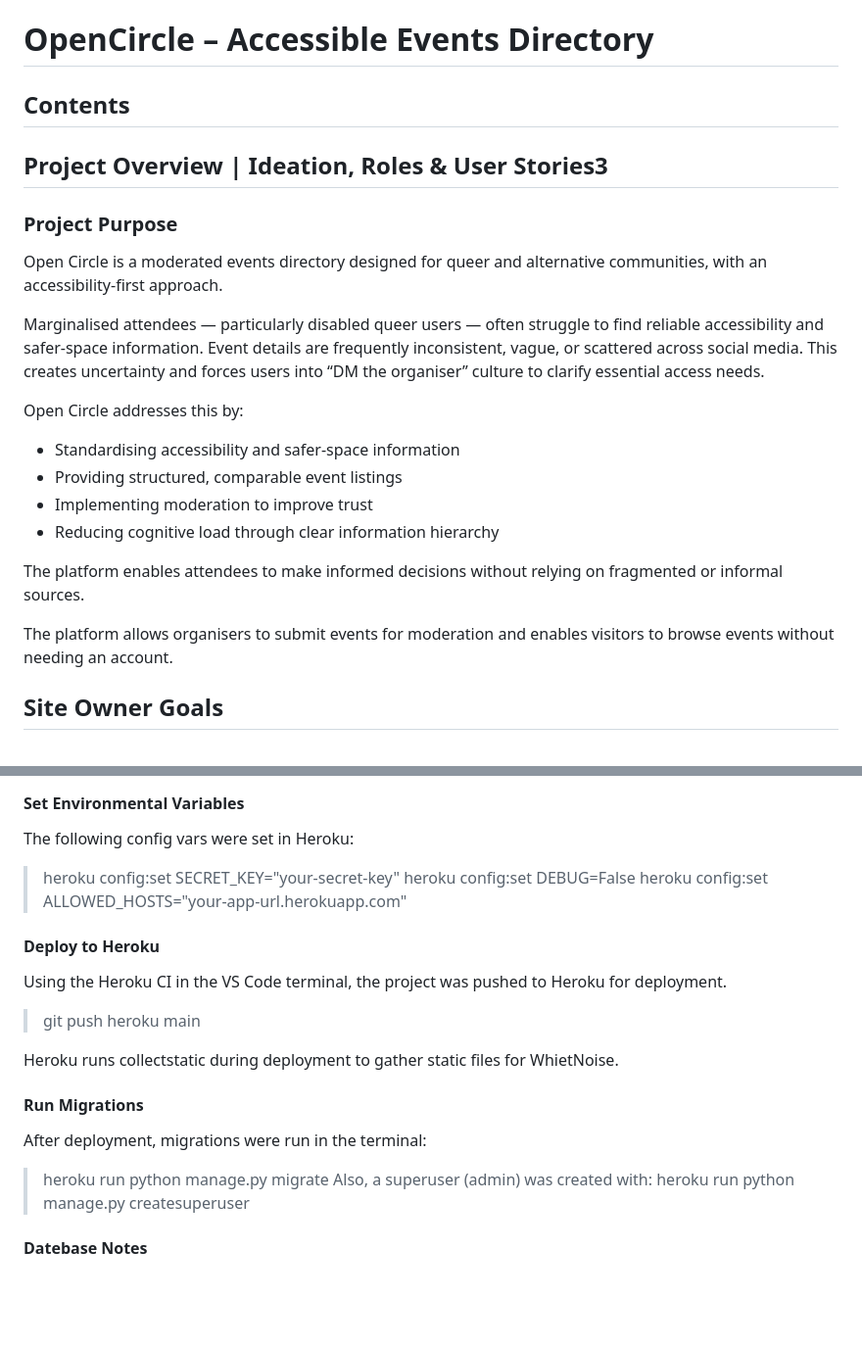
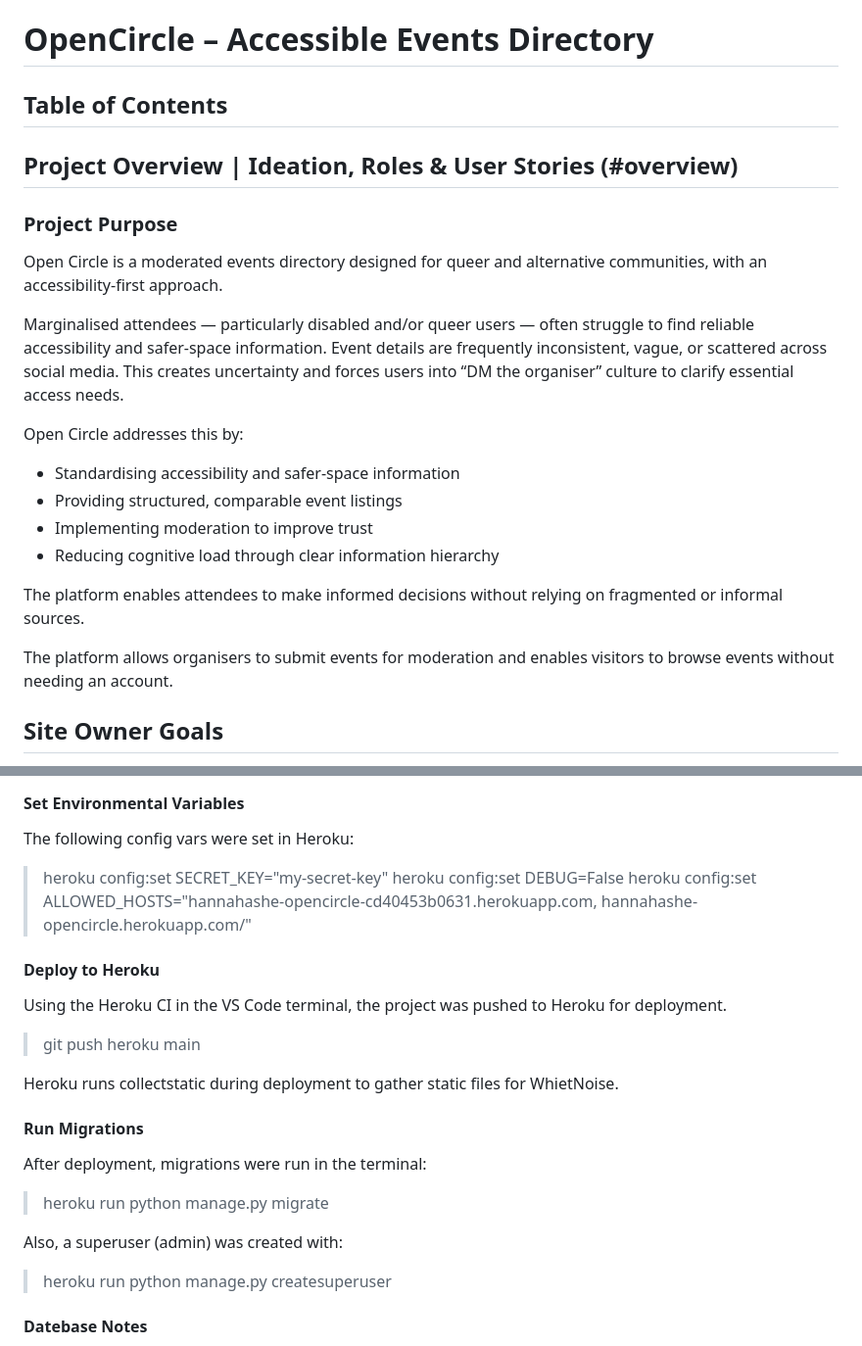
Before and after one commit to hannahashe/opencircle, a Markdown page: README.md, 2 parts joined by grey strips. Shown at 98% size. GitHub-like rendering; blank space fills up the shorter version.

Commit message:
Refactor README.md for clarity and consistency in formatting

```diff
--- a/README.md
+++ b/README.md
@@ -1,13 +1,13 @@
 # OpenCircle – Accessible Events Directory
 
-## Contents
+## Table of Contents
 
 
-## Project Overview | Ideation, Roles & User Stories3
+## Project Overview | Ideation, Roles & User Stories (#overview)
 ### Project Purpose
 Open Circle is a moderated events directory designed for queer and alternative communities, with an accessibility-first approach.
 
-Marginalised attendees — particularly disabled queer users — often struggle to find reliable accessibility and safer-space information. Event details are frequently inconsistent, vague, or scattered across social media. This creates uncertainty and forces users into “DM the organiser” culture to clarify essential access needs.
+Marginalised attendees — particularly disabled and/or queer users — often struggle to find reliable accessibility and safer-space information. Event details are frequently inconsistent, vague, or scattered across social media. This creates uncertainty and forces users into “DM the organiser” culture to clarify essential access needs.
 
 Open Circle addresses this by:
 - Standardising accessibility and safer-space information
@@ -18,7 +18,6 @@ Open Circle addresses this by:
 The platform enables attendees to make informed decisions without relying on fragmented or informal sources.
 
 The platform allows organisers to submit events for moderation and enables visitors to browse events without needing an account.
-
 
 ## Site Owner Goals
 - Maintain a trustworthy directory
@@ -313,9 +313,9 @@ The Code Institue Postgres Database maker was used.
 
 #### Set Environmental Variables
 The following config vars were set in Heroku:
-> heroku config:set SECRET_KEY="your-secret-key"
+> heroku config:set SECRET_KEY="my-secret-key"
 > heroku config:set DEBUG=False
-> heroku config:set ALLOWED_HOSTS="your-app-url.herokuapp.com"
+> heroku config:set ALLOWED_HOSTS="hannahashe-opencircle-cd40453b0631.herokuapp.com, hannahashe-opencircle.herokuapp.com/"
 
 #### Deploy to Heroku
 Using the Heroku CI in the VS Code terminal, the project was pushed to Heroku for deployment.
@@ -326,6 +326,7 @@ Heroku runs collectstatic during deployment to gather static files for WhietNois
 #### Run Migrations
 After deployment, migrations were run in the terminal:
 > heroku run python manage.py migrate
+
 Also, a superuser (admin) was created with:
 > heroku run python manage.py createsuperuser
 
```
Also changed, not shown: other parts of README.md (+3 -2 lines).
